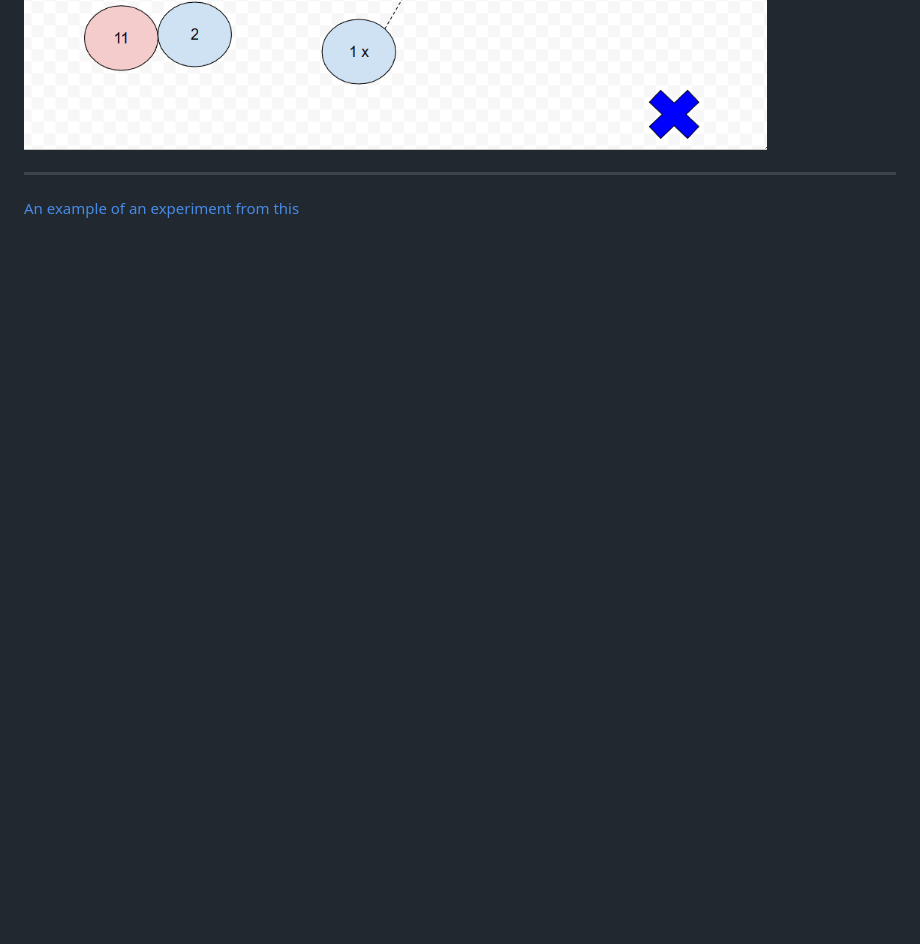
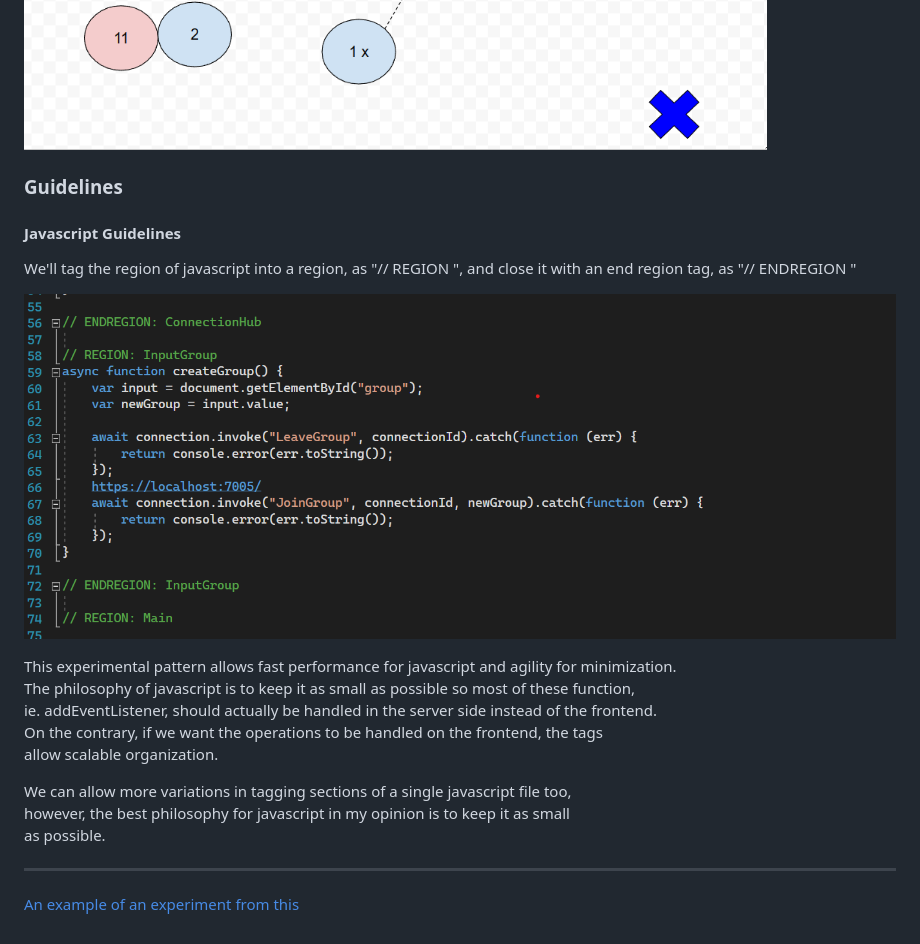
Before and after one commit to ericung/game01, a Markdown page: README.md, the part around the change. Rendered like a GitHub page; pictures changed too: Resources/javascript01.png (added); blank space fills up the shorter version.

Commit message:
javascript guidelines 01

```diff
--- a/README.md
+++ b/README.md
@@ -10,6 +10,23 @@ The overall objective of this simple game is to have players think outside the b
 ![Design 2](Resources/design03.png)
 ![Design 2](Resources/design04.png)
 
+### Guidelines
+
+#### Javascript Guidelines
+We'll tag the region of javascript into a region, as "// REGION <Name>", and close it with an end region tag, as "// ENDREGION <Name>"
+
+![Javascript Organizational Guidelines](Resources/javascript01.png)
+
+This experimental pattern allows fast performance for javascript and agility for minimization.\
+The philosophy of javascript is to keep it as small as possible so most of these function,\
+ie. addEventListener, should actually be handled in the server side instead of the frontend.\
+On the contrary, if we want the operations to be handled on the frontend, the tags\
+allow scalable organization.
+
+We can allow more variations in tagging sections of a single javascript file too,\
+however, the best philosophy for javascript in my opinion is to keep it as small\
+as possible.
+
 -----
 
 [An example of an experiment from this](http://github.com/ericung/topologyoffootwork)
```
